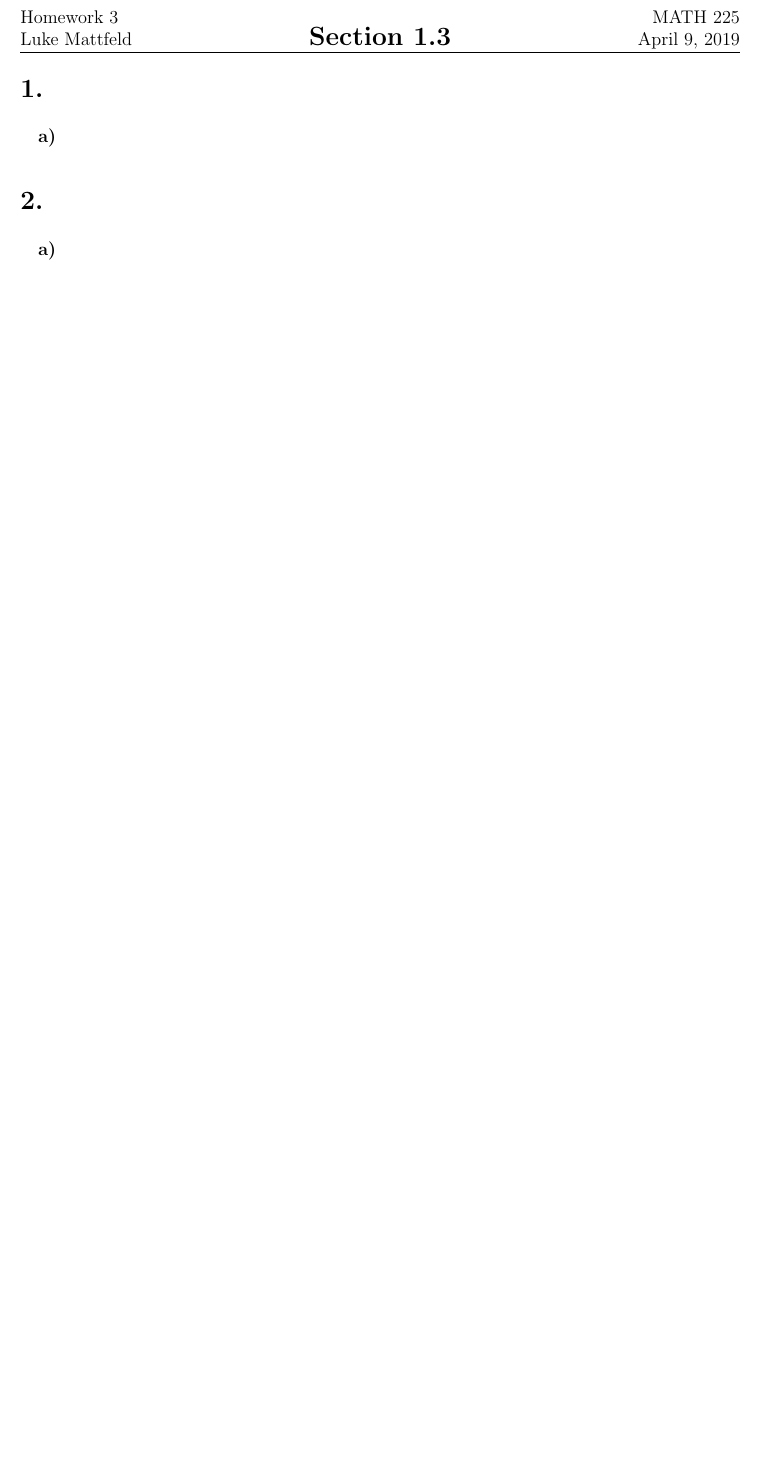
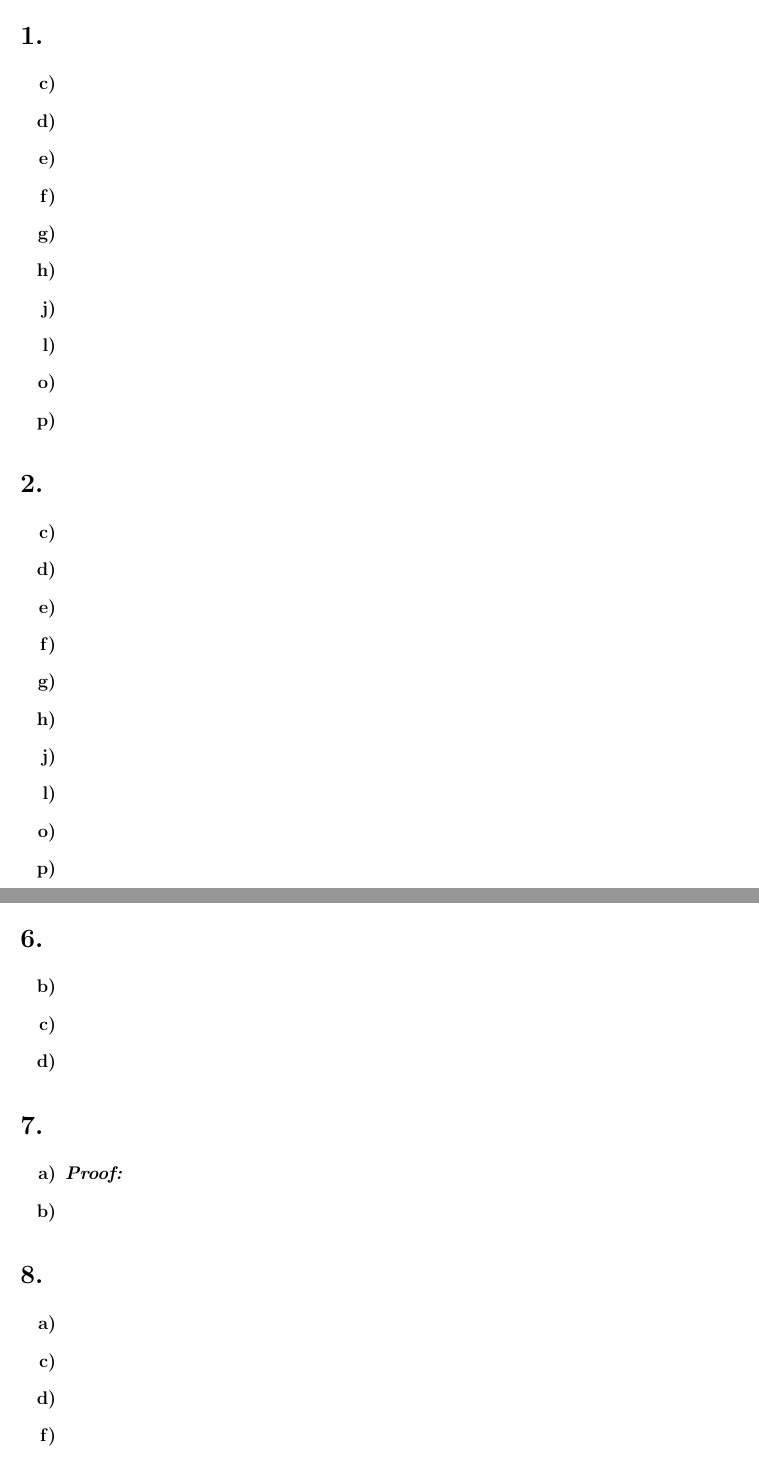
Before and after one commit to Solidsilver/MATH225, a LaTeX problem sheet (HW3/HW3.tex): part of the page before the commit and two parts of pages 1 and 2 of 3 after it, the two joined at a grey line, cut at the place of the change, the shorter picture padded with empty space. Compiled offline with pdfLaTeX.

Commit message:
Setup HW 3 problem sets

```diff
--- a/HW3/HW3.tex
+++ b/HW3/HW3.tex
@@ -57,12 +57,50 @@
 
 
 \begin{enumerate}[label= \textbf{\alph*)}]
-	\item
+	\item[\textbf{c)}]
+	\item[\textbf{d)}]
+	\item[\textbf{e)}]
+	\item[\textbf{f)}]
+	\item[\textbf{g)}]
+	\item[\textbf{h)}]
+	\item[\textbf{j)}]
+	\item[\textbf{l)}]
+	\item[\textbf{o)}]
+	\item[\textbf{p)}]
 \end{enumerate}
 
 
 \section*{2.}
 \begin{enumerate}[label= \textbf{\alph*)}]
+	\item[\textbf{c)}]
+	\item[\textbf{d)}]
+	\item[\textbf{e)}]
+	\item[\textbf{f)}]
+	\item[\textbf{g)}]
+	\item[\textbf{h)}]
+	\item[\textbf{j)}]
+	\item[\textbf{l)}]
+	\item[\textbf{o)}]
+	\item[\textbf{p)}]
+\end{enumerate}
+
+\section*{6.}
+\begin{enumerate}[label= \textbf{\alph*)}]
+	\item[\textbf{b)}]
+	\item[\textbf{c)}]
+	\item[\textbf{d)}]
+\end{enumerate}
+
+\section*{7.}
+\begin{enumerate}[label= \textbf{\alph*)}]
+	\item \textbf{\textit{Proof:}}
 	\item
 \end{enumerate}
 
+\section*{8.}
+\begin{enumerate}[label= \textbf{\alph*)}]
+	\item[\textbf{a)}]
+	\item[\textbf{c)}]
+	\item[\textbf{d)}]
+	\item[\textbf{f)}]
+	\item[\textbf{g)}]
```
Also changed, not shown: HW3/HW3.pdf, HW3/HW3.tex (17 more changed lines), 5 other files.
